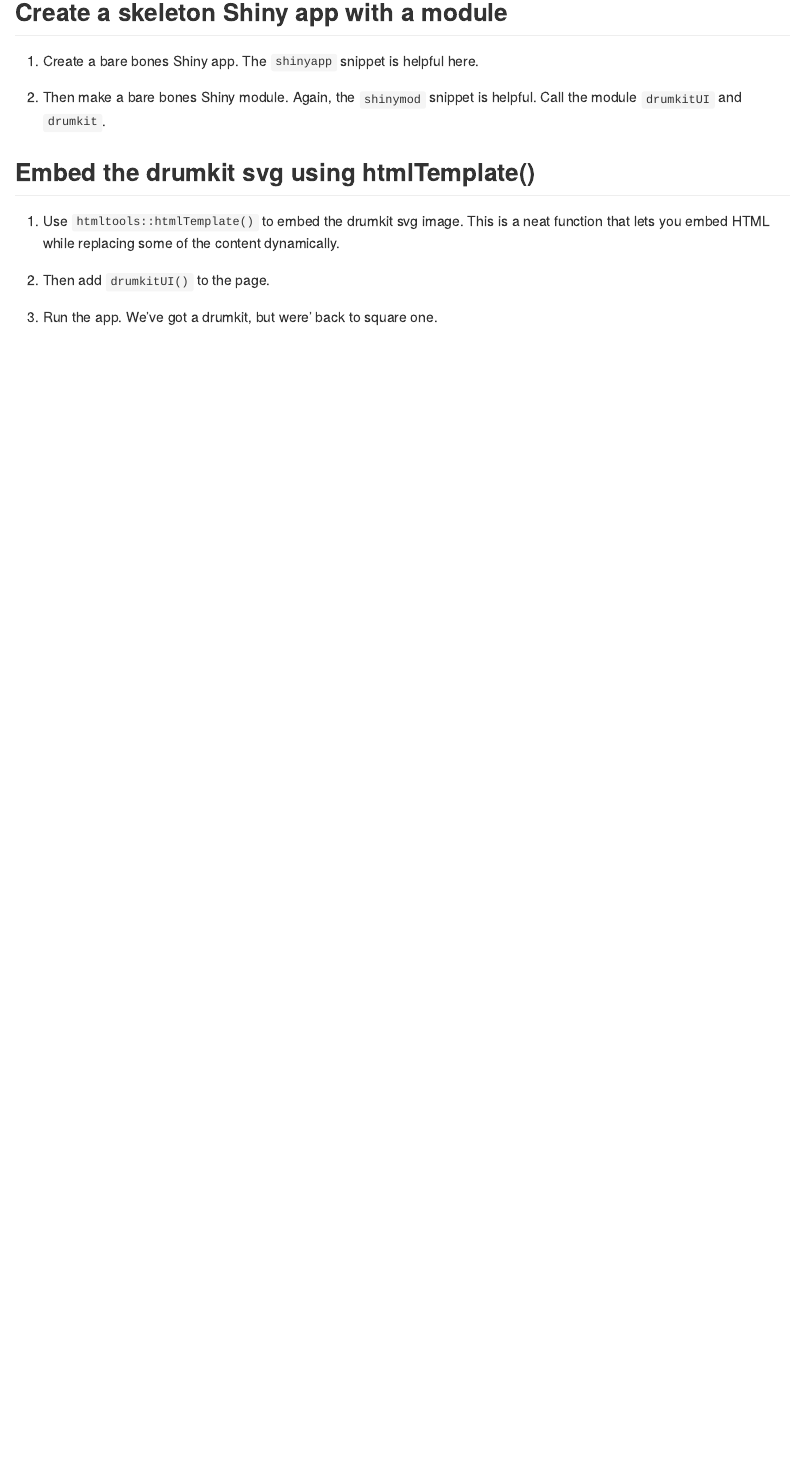
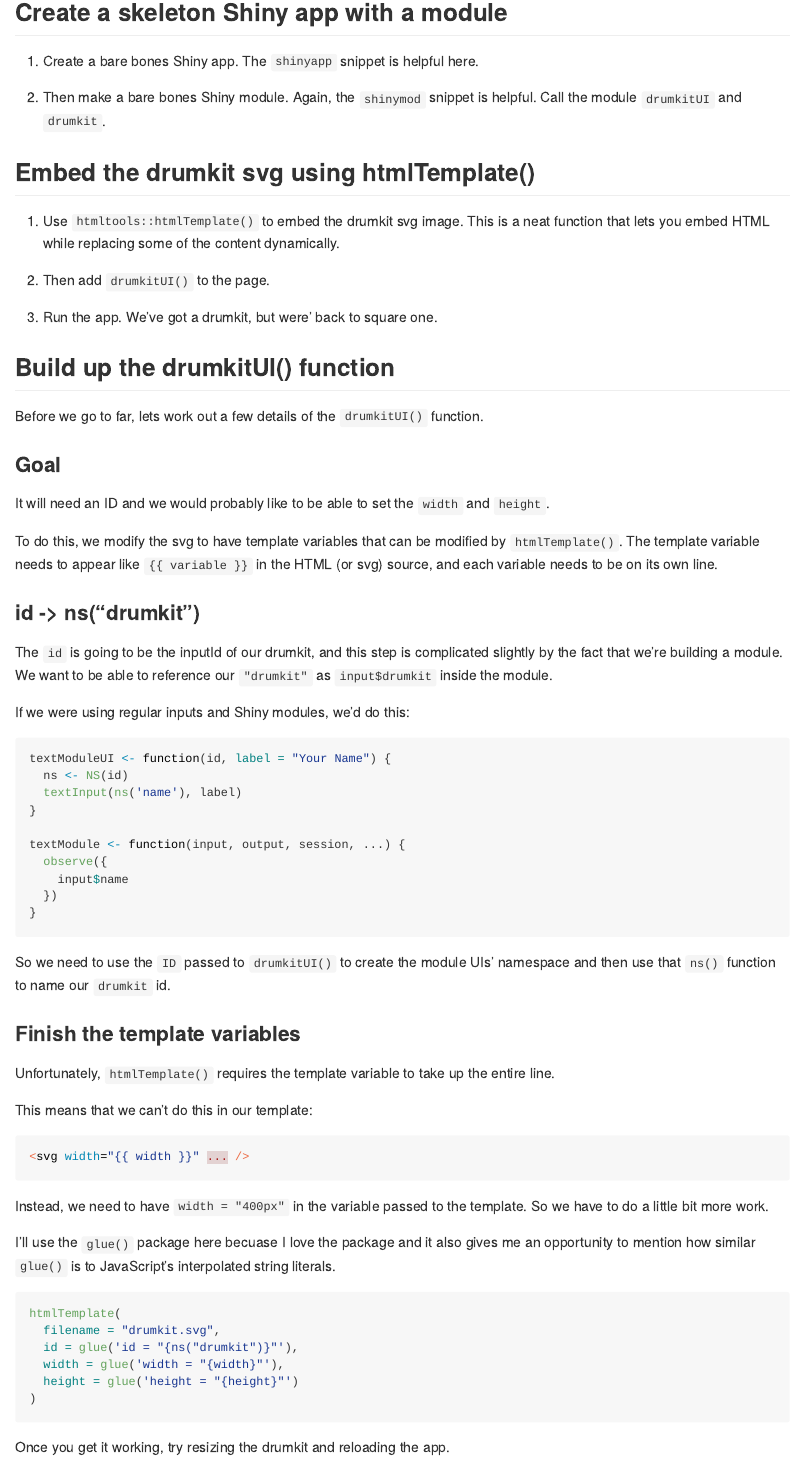
Before and after one commit to gadenbuie/js4shiny-drumkit, an R Markdown document (dev.Rmd): the page in a window 1100 px wide, from 3680 px down. Rendered offline with R 4.5, knitr and Pandoc, with nearby package versions; folded parts are opened.

Commit message:
Modify drumkit.svg to be a template and update the UI function to take id, height and width

````diff
--- a/dev.Rmd
+++ b/dev.Rmd
@@ -209,3 +209,75 @@ this time in Shiny.
 1. Then add `drumkitUI()` to the page.
 
 1. Run the app. We've got a drumkit, but were' back to square one.
+
+## Build up the drumkitUI() function
+
+Before we go to far,
+lets work out a few details of the `drumkitUI()` function.
+
+### Goal
+
+It will need an ID and we would probably like to be able to set the `width` and `height`.
+
+To do this, we modify the svg to have template variables that can be modified by `htmlTemplate()`.
+The template variable needs to appear like `{{ variable }}` in the HTML (or svg) source,
+and each variable needs to be on its own line.
+
+### id -> ns("drumkit")
+
+The `id` is going to be the inputId of our drumkit,
+and this step is complicated slightly
+by the fact that we're building a module.
+We want to be able to reference our `"drumkit"` as `input$drumkit` inside the module.
+
+If we were using regular inputs and Shiny modules, we'd do this:
+
+```{r}
+textModuleUI <- function(id, label = "Your Name") {
+  ns <- NS(id)
+  textInput(ns('name'), label)
+}
+
+textModule <- function(input, output, session, ...) {
+  observe({
+    input$name
+  })
+}
+```
+
+So we need to use the `ID` passed to `drumkitUI()`
+to create the module UIs' namespace
+and then use that `ns()` function to name our `drumkit` id.
+
+### Finish the template variables
+
+Unfortunately,
+`htmlTemplate()` requires the template variable
+to take up the entire line.
+
+This means that we can't do this in our template:
+
+```html
+<svg width="{{ width }}" ... />
+```
+
+Instead, we need to have `width = "400px"` in the variable passed to the template.
+So we have to do a little bit more work.
+
+I'll use the `glue()` package here
+becuase I love the package and
+it also gives me an opportunity
+to mention how similar `glue()` is
+to JavaScript's interpolated string literals.
+
+```{r}
+htmlTemplate(
+  filename = "drumkit.svg",
+  id = glue('id = "{ns("drumkit")}"'),
+  width = glue('width = "{width}"'),
+  height = glue('height = "{height}"')
+)
+```
+
+Once you get it working,
+try resizing the drumkit and reloading the app.
````
Also changed, not shown: app.R (+10 -2 lines), drumkit.svg.
